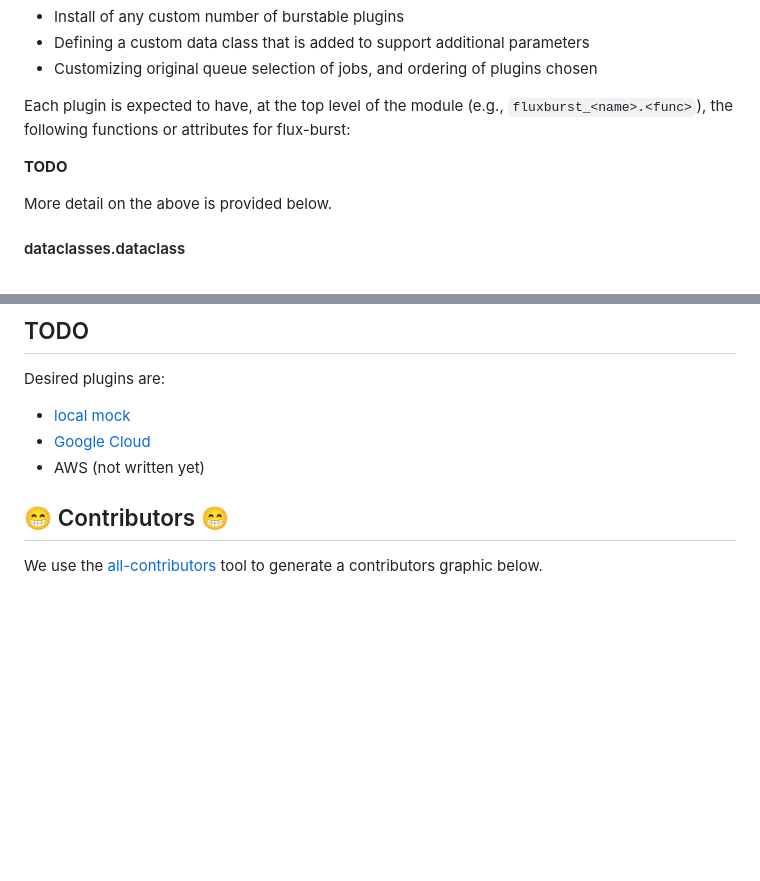
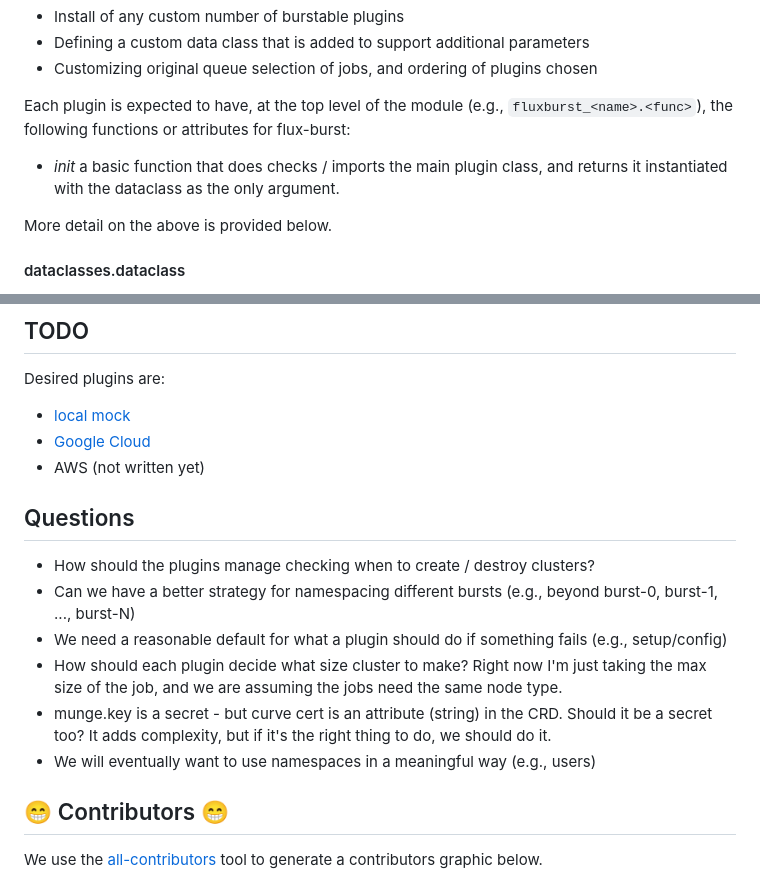
Before and after one commit to converged-computing/flux-burst, a Markdown page: README.md, 2 parts joined by grey strips. GitHub-like rendering; blank space fills up the shorter version.

Commit message:
add notes to readme
Signed-off-by: vsoch <vsoch@users.noreply.github.com>

```diff
--- a/README.md
+++ b/README.md
@@ -263,7 +263,7 @@ for implementing plugins, this one was chose for its simplicity. Our setup suppo
 
 Each plugin is expected to have, at the top level of the module (e.g., `fluxburst_<name>.<func>`), the following functions or attributes for flux-burst:
 
-**TODO**
+ - *init* a basic function that does checks / imports the main plugin class, and returns it instantiated with the dataclass as the only argument.
 
 More detail on the above is provided below.
 
@@ -304,5 +304,14 @@ Desired plugins are:
  - AWS (not written yet)
 
+
+## Questions
+
+- How should the plugins manage checking when to create / destroy clusters?
+- Can we have a better strategy for namespacing different bursts (e.g., beyond burst-0, burst-1, ..., burst-N)
+- We need a reasonable default for what a plugin should do if something fails (e.g., setup/config)
+- How should each plugin decide what size cluster to make? Right now I'm just taking the max size of the job, and we are assuming the jobs need the same node type.
+- munge.key is a secret - but curve cert is an attribute (string) in the CRD. Should it be a secret too? It adds complexity, but if it's the right thing to do, we should do it.
+- We will eventually want to use namespaces in a meaningful way (e.g., users)
 
 ## 😁️ Contributors 😁️
 
```
Also changed, not shown: other parts of README.md (+1 -1 lines).
